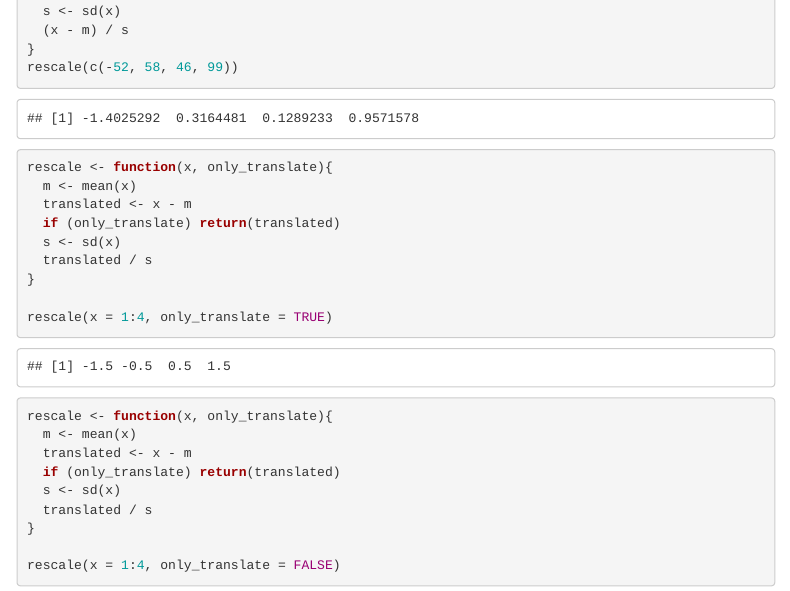
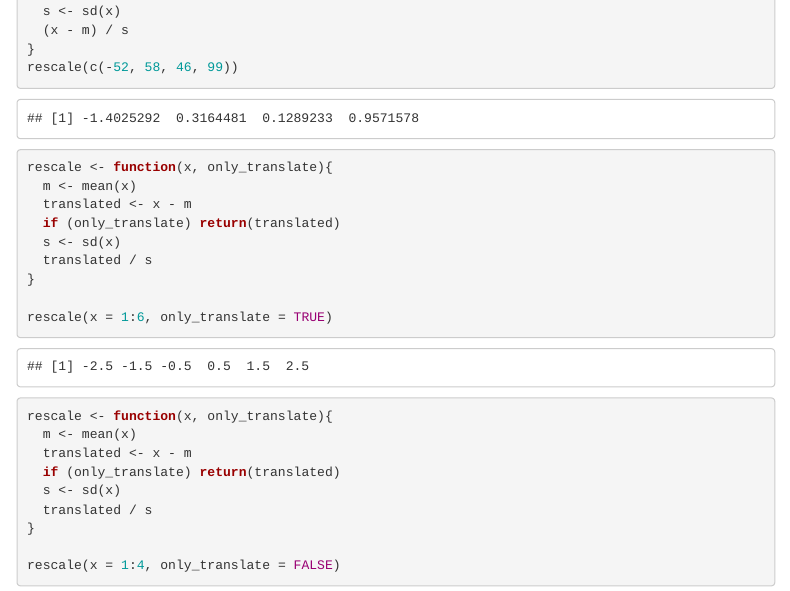
Before and after one commit to Wycology/functions_r, an R Markdown document (functions_r.Rmd): the page in a window 1100 px wide, from 2490 px down. Rendered offline with R 4.5, knitr and Pandoc, with nearby package versions; menus at the side of the page are left out.

Commit message:
Functional programming in R

````diff
--- a/functions_r.Rmd
+++ b/functions_r.Rmd
@@ -129,7 +129,7 @@ rescale <- function(x, only_translate){
   translated / s
 }
 
-rescale(x = 1:4, only_translate = TRUE)
+rescale(x = 1:6, only_translate = TRUE)
 ```
 
 ```{r}
````
